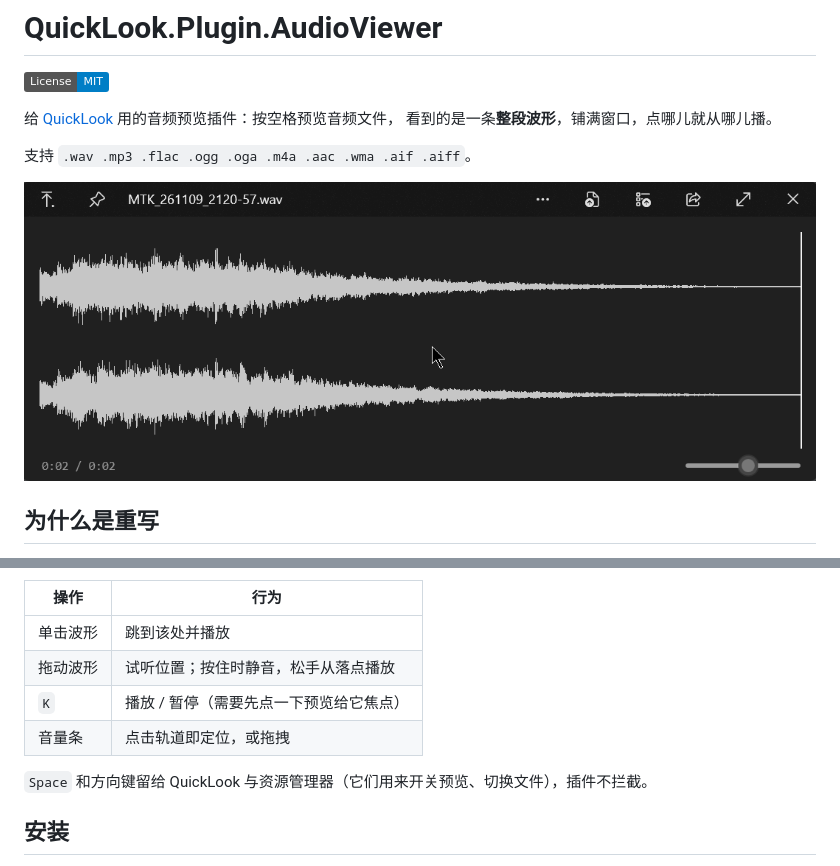
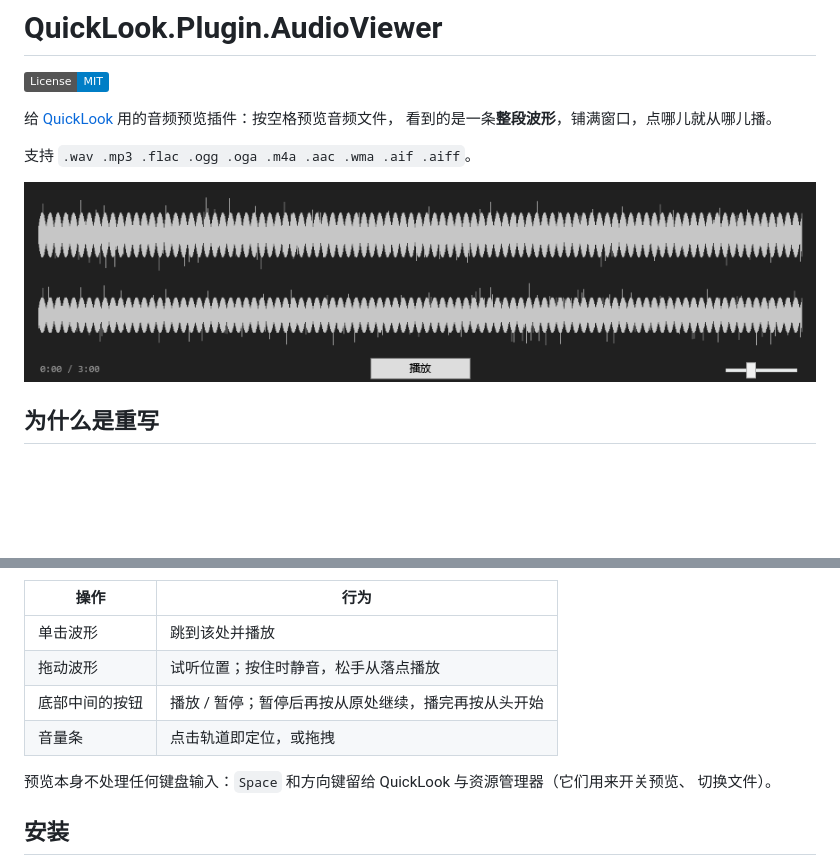
Before and after one commit to qhtchestnut/QuickLook-WavePlugin, a Markdown page: README.md, 2 parts joined by grey strips. Rendered like a GitHub page; pictures changed too: assets/screenshot.png; badges without logos; blank space fills up the shorter version.

```diff
--- a/README.md
+++ b/README.md
@@ -32,10 +32,11 @@
 | --- | --- |
 | 单击波形 | 跳到该处并播放 |
 | 拖动波形 | 试听位置；按住时静音，松手从落点播放 |
-| `K` | 播放 / 暂停（需要先点一下预览给它焦点） |
+| 底部中间的按钮 | 播放 / 暂停；暂停后再按从原处继续，播完再按从头开始 |
 | 音量条 | 点击轨道即定位，或拖拽 |
 
-`Space` 和方向键留给 QuickLook 与资源管理器（它们用来开关预览、切换文件），插件不拦截。
+预览本身不处理任何键盘输入：`Space` 和方向键留给 QuickLook 与资源管理器（它们用来开关预览、
+切换文件）。
 
 ## 安装
 
```
Also changed, not shown: CHANGELOG.md (+9 -2 lines), CLAUDE.md (+5 -3 lines), 7 other files.
